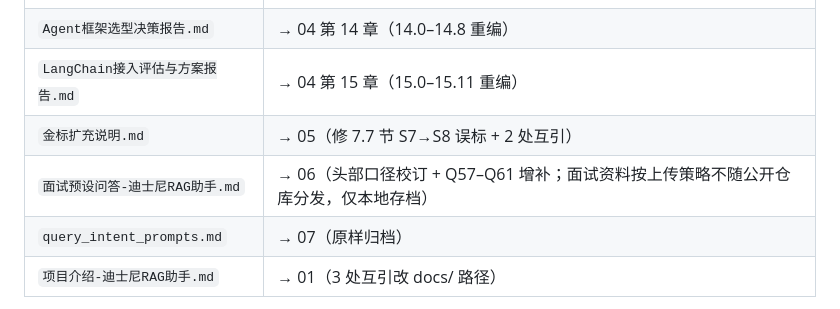
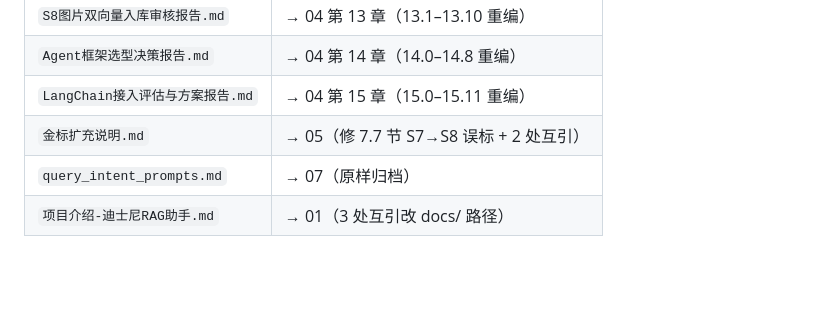
Before and after one commit to fxbb66/Multimodal-RAG, a Markdown page: docs/README.md, the part around the change. Drawn GitHub-style; blank space fills up the shorter version.

Commit message:
docs: docs/README.md 整合说明移除面试 md 引用行

```diff
--- a/docs/README.md
+++ b/docs/README.md
@@ -56,7 +56,6 @@
 | `Agent框架选型决策报告.md` | → 04 第 14 章（14.0–14.8 重编） |
 | `LangChain接入评估与方案报告.md` | → 04 第 15 章（15.0–15.11 重编） |
 | `金标扩充说明.md` | → 05（修 7.7 节 S7→S8 误标 + 2 处互引） |
-| `面试预设问答-迪士尼RAG助手.md` | → 06（头部口径校订 + Q57–Q61 增补；面试资料按上传策略不随公开仓库分发，仅本地存档） |
 | `query_intent_prompts.md` | → 07（原样归档） |
 | `项目介绍-迪士尼RAG助手.md` | → 01（3 处互引改 docs/ 路径） |
 
```
